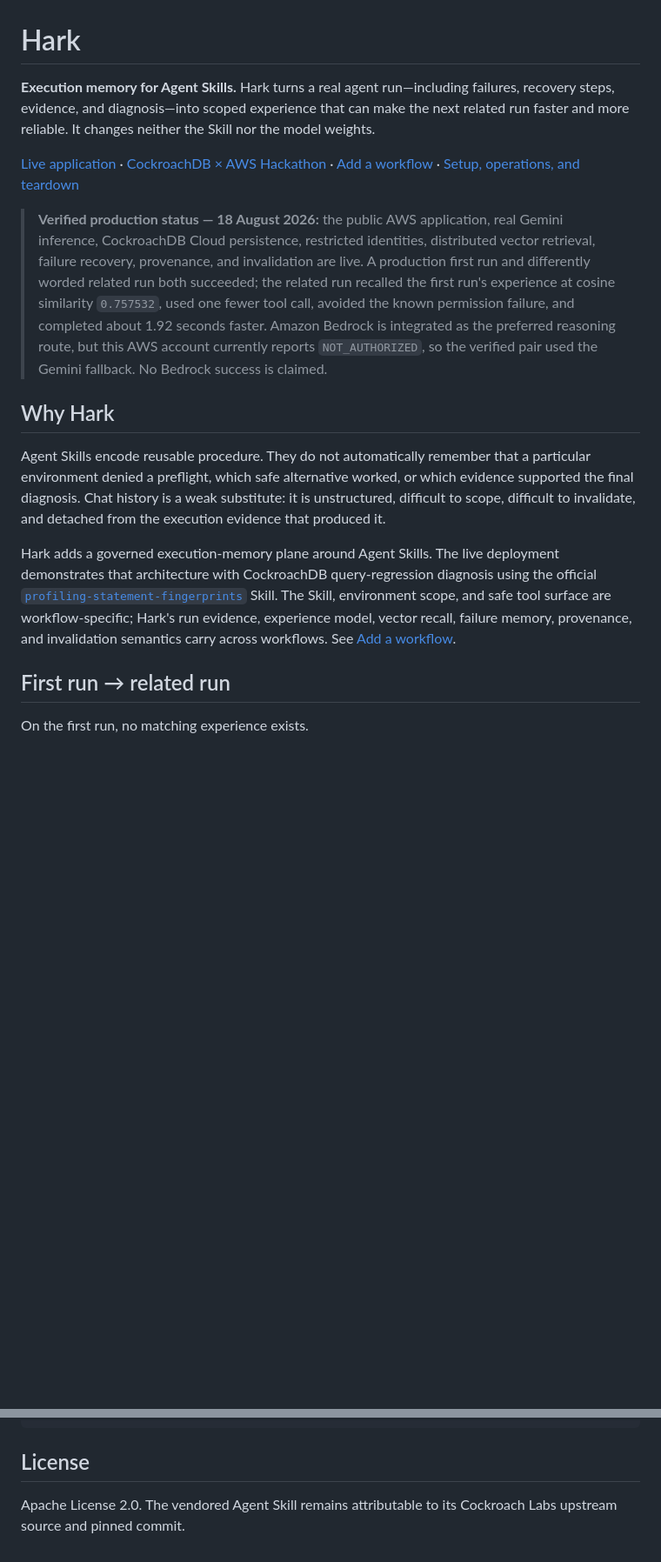
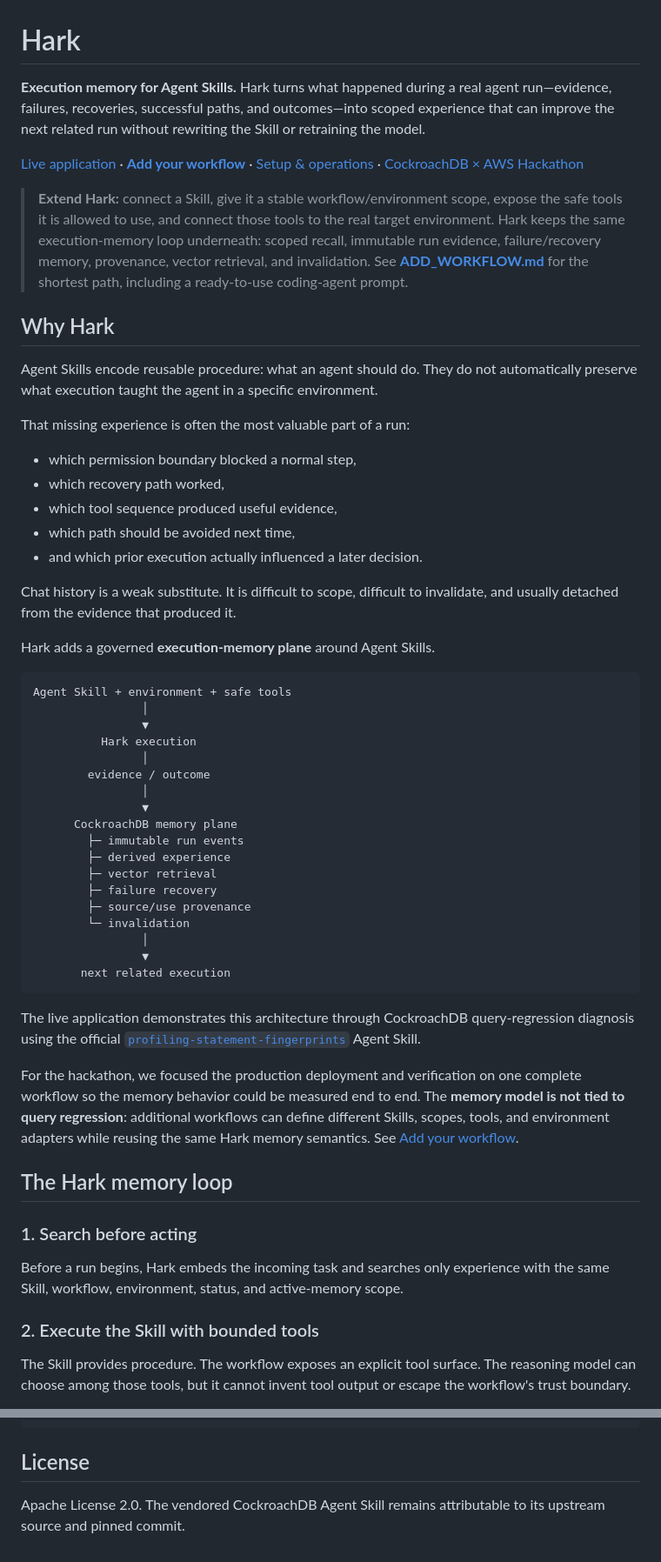
Before and after one commit to PrathmeshAdsod/HARK, a Markdown page: README.md, 2 parts joined by grey strips. Shown at 87% size. GitHub-like rendering; blank space fills up the shorter version.

Commit message:
Reposition Hark around extensible execution-memory workflows

````diff
--- a/README.md
+++ b/README.md
@@ -1,17 +1,59 @@
 # Hark
 
-**Execution memory for Agent Skills.** Hark turns a real agent run—including failures, recovery steps, evidence, and diagnosis—into scoped experience that can make the next related run faster and more reliable. It changes neither the Skill nor the model weights.
+**Execution memory for Agent Skills.** Hark turns what happened during a real agent run—evidence, failures, recoveries, successful paths, and outcomes—into scoped experience that can improve the next related run without rewriting the Skill or retraining the model.
 
-[Live application](https://sdzlkokjx52kzobxgsl74riswa0afbzv.lambda-url.us-east-1.on.aws/) · [CockroachDB × AWS Hackathon](https://cockroachdb-ai.devpost.com/) · [Add a workflow](ADD_WORKFLOW.md) · [Setup, operations, and teardown](SETUP.md)
+[Live application](https://sdzlkokjx52kzobxgsl74riswa0afbzv.lambda-url.us-east-1.on.aws/) · **[Add your workflow](ADD_WORKFLOW.md)** · [Setup & operations](SETUP.md) · [CockroachDB × AWS Hackathon](https://cockroachdb-ai.devpost.com/)
 
-> **Verified production status — 18 August 2026:** the public AWS application, real Gemini inference, CockroachDB Cloud persistence, restricted identities, distributed vector retrieval, failure recovery, provenance, and invalidation are live. A production first run and differently worded related run both succeeded; the related run recalled the first run's experience at cosine similarity `0.757532`, used one fewer tool call, avoided the known permission failure, and completed about 1.92 seconds faster. Amazon Bedrock is integrated as the preferred reasoning route, but this AWS account currently reports `NOT_AUTHORIZED`, so the verified pair used the Gemini fallback. No Bedrock success is claimed.
+> **Extend Hark:** connect a Skill, give it a stable workflow/environment scope, expose the safe tools it is allowed to use, and connect those tools to the real target environment. Hark keeps the same execution-memory loop underneath: scoped recall, immutable run evidence, failure/recovery memory, provenance, vector retrieval, and invalidation. See **[ADD_WORKFLOW.md](ADD_WORKFLOW.md)** for the shortest path, including a ready-to-use coding-agent prompt.
 
 ## Why Hark
 
-Agent Skills encode reusable procedure. They do not automatically remember that a particular environment denied a preflight, which safe alternative worked, or which evidence supported the final diagnosis. Chat history is a weak substitute: it is unstructured, difficult to scope, difficult to invalidate, and detached from the execution evidence that produced it.
+Agent Skills encode reusable procedure: what an agent should do. They do not automatically preserve what execution taught the agent in a specific environment.
 
-Hark adds a governed execution-memory plane around Agent Skills. The live deployment demonstrates that architecture with CockroachDB query-regression diagnosis using the official [`profiling-statement-fingerprints`](https://github.com/cockroachlabs/cockroachdb-skills/tree/e14e86d23ce8ee2e7e40a34ce2944c2502b6eadd/skills/cockroachdb-observability-and-diagnostics/profiling-statement-fingerprints) Skill. The Skill, environment scope, and safe tool surface are workflow-specific; Hark's run evidence, experience model, vector recall, failure memory, provenance, and invalidation semantics carry across workflows. See [Add a workflow](ADD_WORKFLOW.md).
+That missing experience is often the most valuable part of a run:
 
-## First run → related run
+- which permission boundary blocked a normal step,
+- which recovery path worked,
+- which tool sequence produced useful evidence,
+- which path should be avoided next time,
+- and which prior execution actually influenced a later decision.
 
-On the first run, no matching experience exists.
+Chat history is a weak substitute. It is difficult to scope, difficult to invalidate, and usually detached from the evidence that produced it.
+
+Hark adds a governed **execution-memory plane** around Agent Skills.
+
+```text
+Agent Skill + environment + safe tools
+                │
+                ▼
+          Hark execution
+                │
+        evidence / outcome
+                │
+                ▼
+      CockroachDB memory plane
+        ├─ immutable run events
+        ├─ derived experience
+        ├─ vector retrieval
+        ├─ failure recovery
+        ├─ source/use provenance
+        └─ invalidation
+                │
+                ▼
+       next related execution
+```
+
+The live application demonstrates this architecture through CockroachDB query-regression diagnosis using the official [`profiling-statement-fingerprints`](https://github.com/cockroachlabs/cockroachdb-skills/tree/e14e86d23ce8ee2e7e40a34ce2944c2502b6eadd/skills/cockroachdb-observability-and-diagnostics/profiling-statement-fingerprints) Agent Skill.
+
+For the hackathon, we focused the production deployment and verification on one complete workflow so the memory behavior could be measured end to end. The **memory model is not tied to query regression**: additional workflows can define different Skills, scopes, tools, and environment adapters while reusing the same Hark memory semantics. See [Add your workflow](ADD_WORKFLOW.md).
+
+## The Hark memory loop
+
+### 1. Search before acting
+
+Before a run begins, Hark embeds the incoming task and searches only experience with the same Skill, workflow, environment, status, and active-memory scope.
+
+### 2. Execute the Skill with bounded tools
+
+The Skill provides procedure. The workflow exposes an explicit tool surface. The reasoning model can choose among those tools, but it cannot invent tool output or escape the workflow's trust boundary.
+
@@ -141,4 +218,4 @@ ADD_WORKFLOW.md   How to connect additional Skills, environments, and tool surfa
 
 ## License
 
-Apache License 2.0. The vendored Agent Skill remains attributable to its Cockroach Labs upstream source and pinned commit.
+Apache License 2.0. The vendored CockroachDB Agent Skill remains attributable to its upstream source and pinned commit.
````
Also changed, not shown: other parts of README.md (+127 -92 lines).
